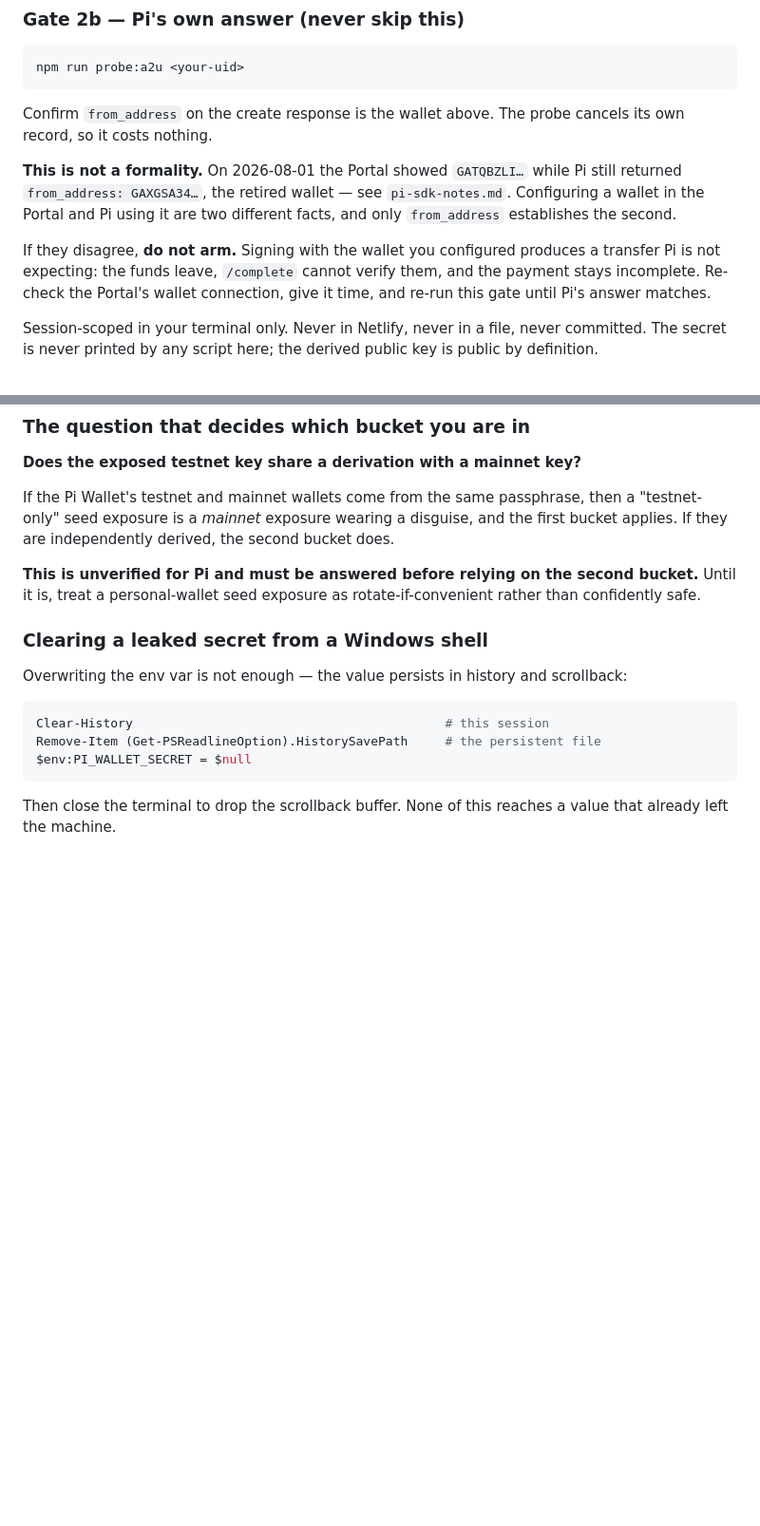
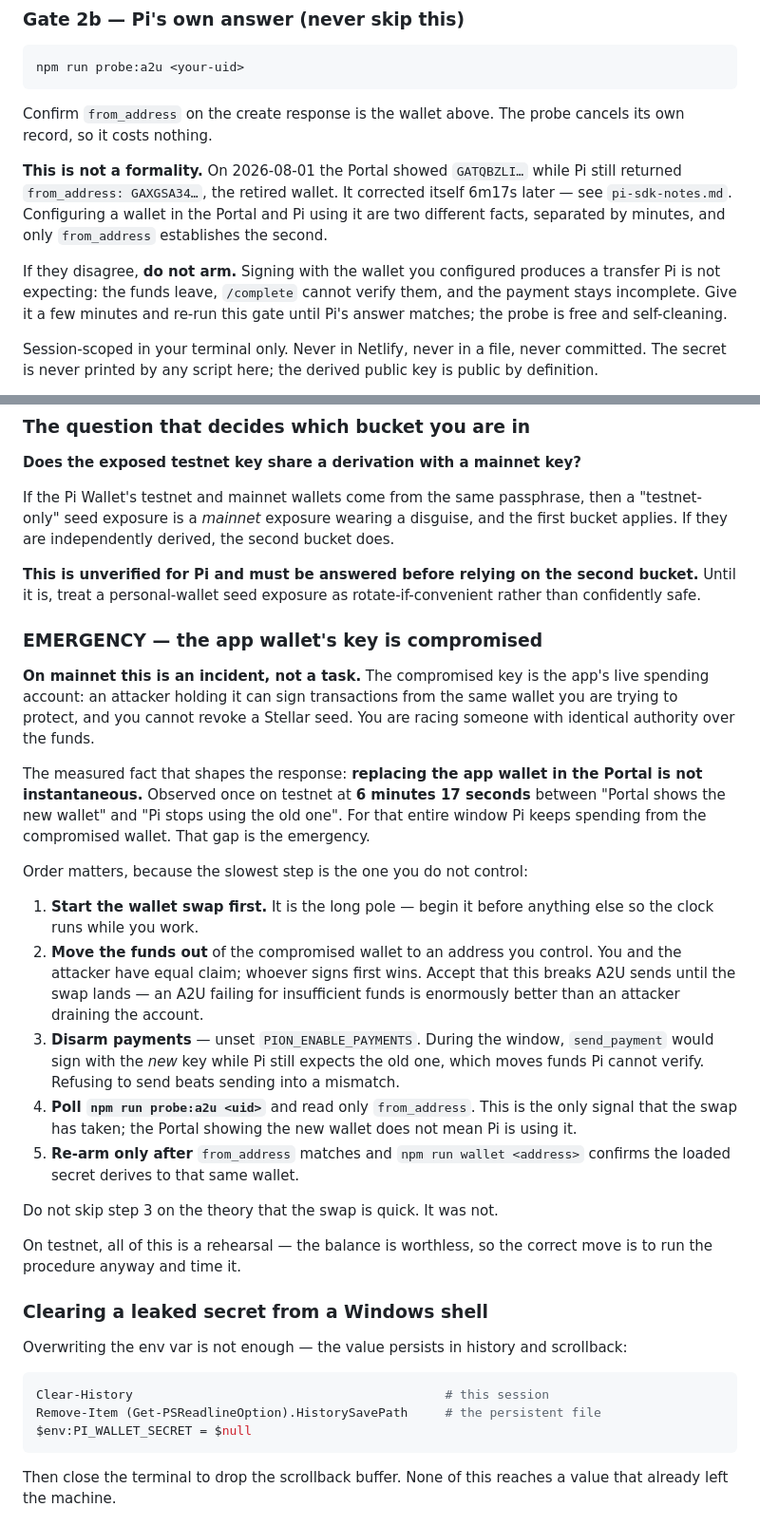
Before and after one commit to jleeblack/pion-mcp, a Markdown page: docs/runbook.md, 2 parts joined by grey strips. Shown at 95% size. GitHub-like rendering; blank space fills up the shorter version.

Commit message:
App wallet swap confirmed; add a compromised-wallet emergency procedure
Gate 2b now passes: from_address returns GATQBZLI. The swap took 6m17s to
reach Pi's payment system, so app wallets are not pinned and a compromised app
wallet can be replaced — that open worry is closed.

Why it took six minutes is not established. Propagation delay and an explicit
Portal re-connect both fit the observation and imply different instructions, so
it is recorded as unresolved rather than guessed at.

The durable finding is the window. Between retiring a wallet and Pi ceasing to
use it, the old wallet is still the live spending account. On testnet that is a
curiosity; on mainnet, when the swap is a response to a leaked key, it is the
emergency itself — an attacker holds identical authority and a Stellar seed
cannot be revoked.

The new procedure orders steps by what you do not control: start the swap
first, move funds out because whoever signs first wins, disarm payments so
send_payment cannot sign into the mismatch, poll from_address, re-arm only when
Pi and the loaded secret agree. Written to be run as a rehearsal on testnet,
where the balance is worthless and the timing is the thing worth learning.

Co-Authored-By: Claude Opus 5 (1M context) <noreply@anthropic.com>

```diff
--- a/docs/runbook.md
+++ b/docs/runbook.md
@@ -164,14 +164,15 @@ Confirm `from_address` on the create response is the wallet above. The probe
 cancels its own record, so it costs nothing.
 
 **This is not a formality.** On 2026-08-01 the Portal showed `GATQBZLI…` while
-Pi still returned `from_address: GAXGSA34…`, the retired wallet — see
-`pi-sdk-notes.md`. Configuring a wallet in the Portal and Pi using it are two
-different facts, and only `from_address` establishes the second.
+Pi still returned `from_address: GAXGSA34…`, the retired wallet. It corrected
+itself 6m17s later — see `pi-sdk-notes.md`. Configuring a wallet in the Portal
+and Pi using it are two different facts, separated by minutes, and only
+`from_address` establishes the second.
 
 If they disagree, **do not arm.** Signing with the wallet you configured
 produces a transfer Pi is not expecting: the funds leave, `/complete` cannot
-verify them, and the payment stays incomplete. Re-check the Portal's wallet
-connection, give it time, and re-run this gate until Pi's answer matches.
+verify them, and the payment stays incomplete. Give it a few minutes and re-run
+this gate until Pi's answer matches; the probe is free and self-cleaning.
 
 Session-scoped in your terminal only. Never in Netlify, never in a file, never
 committed. The secret is never printed by any script here; the derived public
@@ -234,6 +235,42 @@ bucket does.
 **This is unverified for Pi and must be answered before relying on the second
 bucket.** Until it is, treat a personal-wallet seed exposure as
 rotate-if-convenient rather than confidently safe.
+
+### EMERGENCY — the app wallet's key is compromised
+
+**On mainnet this is an incident, not a task.** The compromised key is the
+app's live spending account: an attacker holding it can sign transactions from
+the same wallet you are trying to protect, and you cannot revoke a Stellar seed.
+You are racing someone with identical authority over the funds.
+
+The measured fact that shapes the response: **replacing the app wallet in the
+Portal is not instantaneous.** Observed once on testnet at **6 minutes 17
+seconds** between "Portal shows the new wallet" and "Pi stops using the old
+one". For that entire window Pi keeps spending from the compromised wallet. That
+gap is the emergency.
+
+Order matters, because the slowest step is the one you do not control:
+
+1. **Start the wallet swap first.** It is the long pole — begin it before
+   anything else so the clock runs while you work.
+2. **Move the funds out** of the compromised wallet to an address you control.
+   You and the attacker have equal claim; whoever signs first wins. Accept that
+   this breaks A2U sends until the swap lands — an A2U failing for insufficient
+   funds is enormously better than an attacker draining the account.
+3. **Disarm payments** — unset `PION_ENABLE_PAYMENTS`. During the window,
+   `send_payment` would sign with the *new* key while Pi still expects the old
+   one, which moves funds Pi cannot verify. Refusing to send beats sending into
+   a mismatch.
+4. **Poll `npm run probe:a2u <uid>`** and read only `from_address`. This is the
+   only signal that the swap has taken; the Portal showing the new wallet does
+   not mean Pi is using it.
+5. **Re-arm only after** `from_address` matches and `npm run wallet <address>`
+   confirms the loaded secret derives to that same wallet.
+
+Do not skip step 3 on the theory that the swap is quick. It was not.
+
+On testnet, all of this is a rehearsal — the balance is worthless, so the
+correct move is to run the procedure anyway and time it.
 
 ### Clearing a leaked secret from a Windows shell
 
```
Also changed, not shown: docs/pi-sdk-notes.md (+20 -6 lines).
